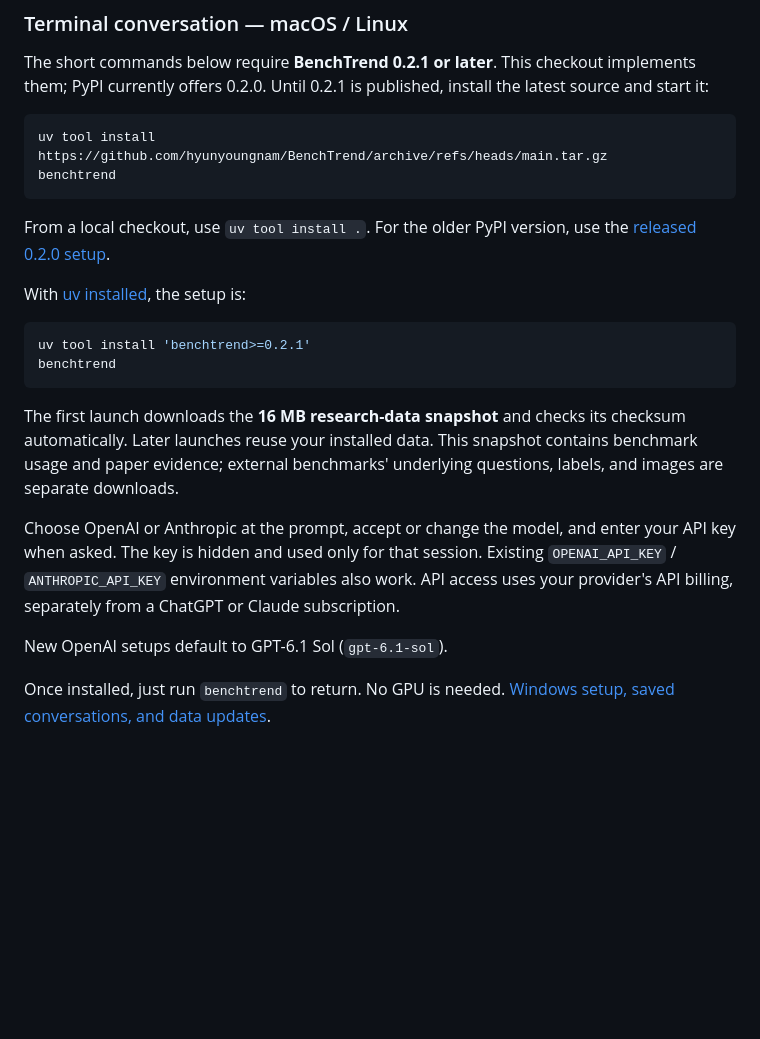
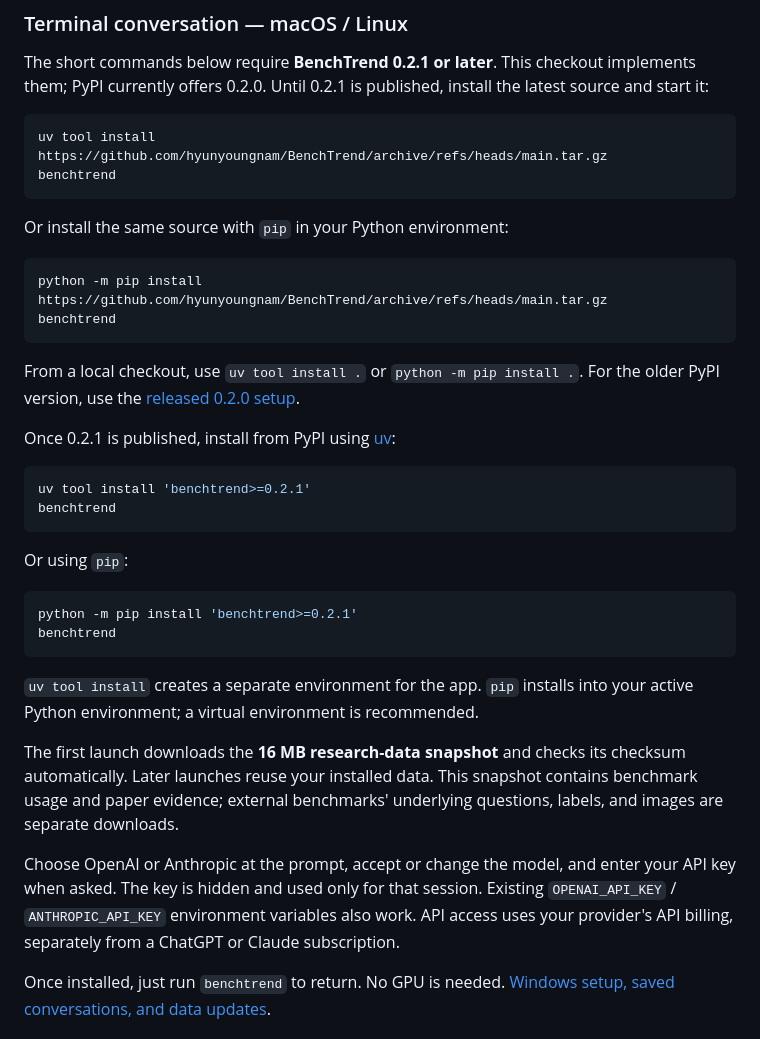
Before and after one commit to hyunyoungnam/Bench2Agent, a Markdown page: README.md, the part around the change. GitHub-like rendering; blank space fills up the shorter version.

Commit message:
Document pip installation and hold 0.2.1 publication

````diff
--- a/README.md
+++ b/README.md
@@ -54,15 +54,34 @@ uv tool install https://github.com/hyunyoungnam/BenchTrend/archive/refs/heads/ma
 benchtrend
 ```
 
-From a local checkout, use `uv tool install .`. For the older PyPI version, use the
+Or install the same source with `pip` in your Python environment:
+
+```bash
+python -m pip install https://github.com/hyunyoungnam/BenchTrend/archive/refs/heads/main.tar.gz
+benchtrend
+```
+
+From a local checkout, use `uv tool install .` or `python -m pip install .`.
+For the older PyPI version, use the
 [released 0.2.0 setup](docs/terminal.md#benchtrend-020).
 
-With [uv installed](docs/terminal.md#install-uv), the setup is:
+Once 0.2.1 is published, install from PyPI using
+[uv](docs/terminal.md#install-uv):
 
 ```bash
 uv tool install 'benchtrend>=0.2.1'
 benchtrend
 ```
+
+Or using `pip`:
+
+```bash
+python -m pip install 'benchtrend>=0.2.1'
+benchtrend
+```
+
+`uv tool install` creates a separate environment for the app. `pip` installs
+into your active Python environment; a virtual environment is recommended.
 
 The first launch downloads the **16 MB research-data snapshot** and checks
 its checksum automatically. Later launches reuse your installed data.
@@ -74,8 +93,6 @@ enter your API key when asked. The key is hidden and used only for that
 session. Existing `OPENAI_API_KEY` / `ANTHROPIC_API_KEY` environment variables
 also work. API access uses your provider's API billing, separately from a
 ChatGPT or Claude subscription.
-
-New OpenAI setups default to GPT-6.1 Sol (`gpt-6.1-sol`).
 
 Once installed, just run `benchtrend` to return. No GPU is needed.
 [Windows setup, saved conversations, and data updates](docs/terminal.md).
````
Also changed, not shown: docs/releases.md (+4 -1 lines), docs/terminal.md (+5 -1 lines).
